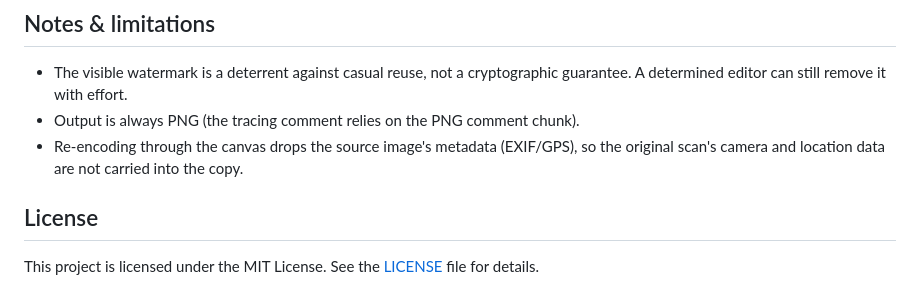
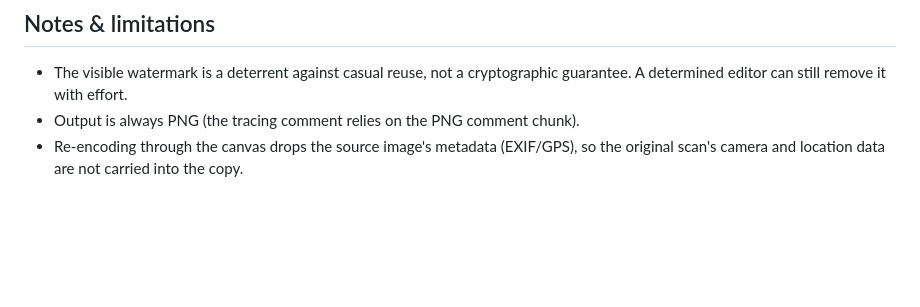
Before and after one commit to andreaaguiar/tracemark, a Markdown page: README.md, the part around the change. Drawn GitHub-style; blank space fills up the shorter version.

Commit message:
Remove license section from README
Removed license section from README.

```diff
--- a/README.md
+++ b/README.md
@@ -101,7 +101,3 @@ exiftool -Comment out.png                        # exiftool
 - Output is always PNG (the tracing comment relies on the PNG comment chunk).
 - Re-encoding through the canvas drops the source image's metadata (EXIF/GPS),
   so the original scan's camera and location data are not carried into the copy.
-
-## License
-
-This project is licensed under the MIT License. See the [LICENSE](./LICENSE) file for details.
```
